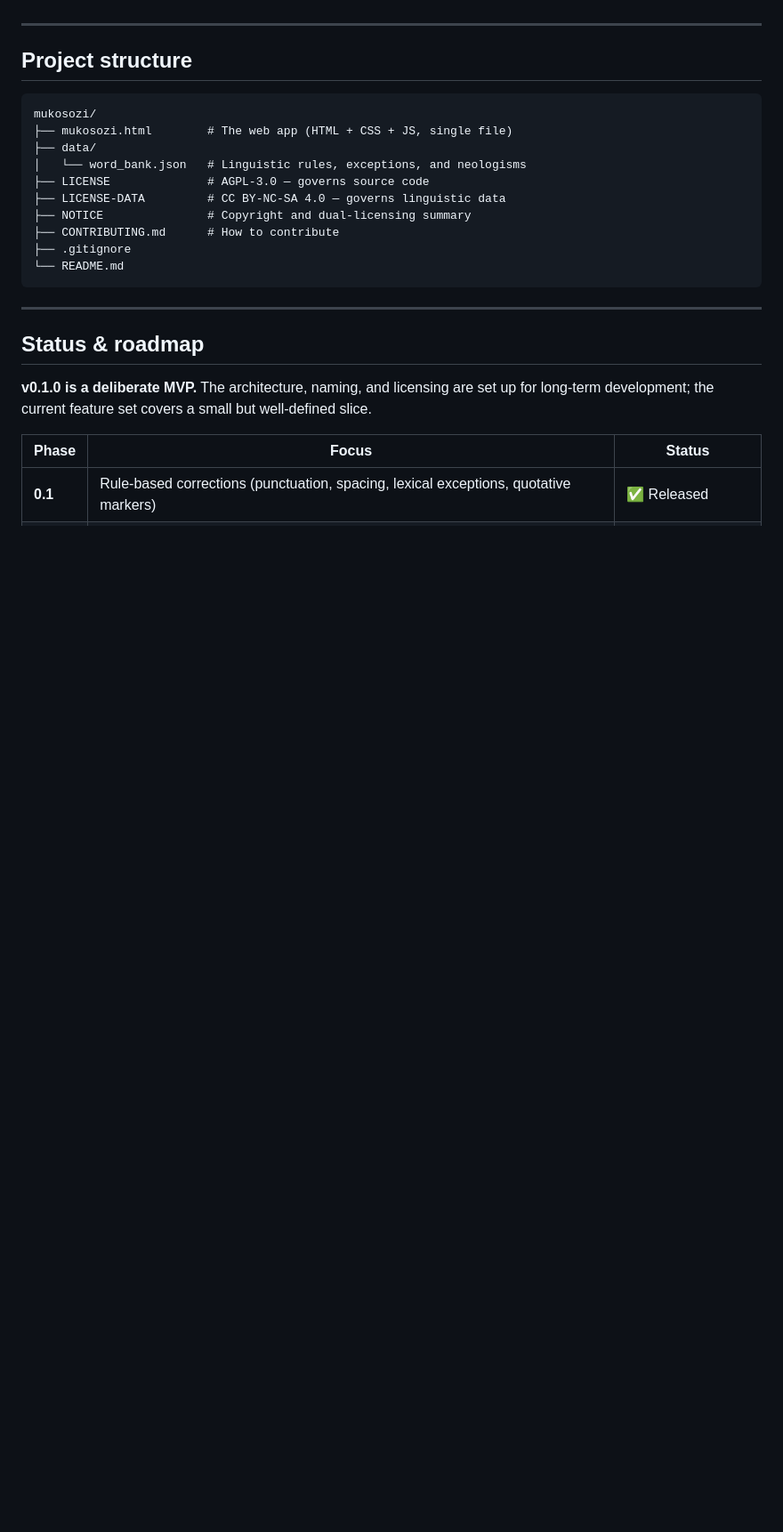
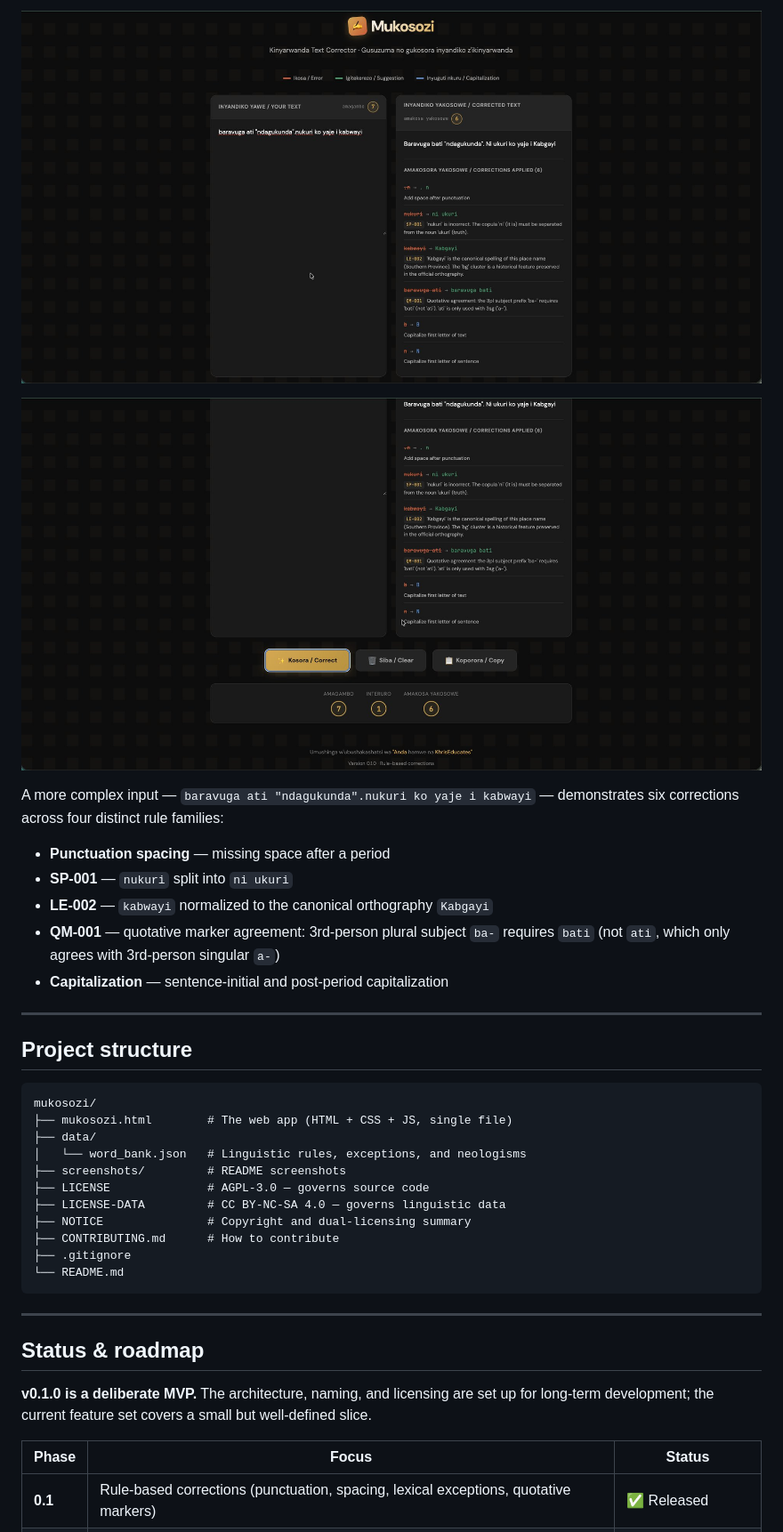
Before and after one commit to mukosozi/mukosozi, a Markdown page: README.md, the part around one of its changes. Shown at 89% size. GitHub-like rendering; pictures changed too: screenshots/03-multi-correction-bottom.png (added), screenshots/03-multi-correction-top.png (added); blank space fills up the shorter version.

```diff
--- a/README.md
+++ b/README.md
@@ -44,3 +57,14 @@ Type or paste Kinyarwanda text on the left; corrected text appears on the right.
+![Multi-rule correction example, top portion of corrections list](screenshots/03-multi-correction-top.png)
+
+![Multi-rule correction example, bottom of corrections list with stats and footer](screenshots/03-multi-correction-bottom.png)
+
+A more complex input — `baravuga ati "ndagukunda".nukuri ko yaje i kabwayi` — demonstrates six corrections across four distinct rule families:
+
+- **Punctuation spacing** — missing space after a period
+- **SP-001** — `nukuri` split into `ni ukuri`
+- **LE-002** — `kabwayi` normalized to the canonical orthography `Kabgayi`
+- **QM-001** — quotative marker agreement: 3rd-person plural subject `ba-` requires `bati` (not `ati`, which only agrees with 3rd-person singular `a-`)
+- **Capitalization** — sentence-initial and post-period capitalization
 
 ---
 
@@ -51,6 +75,7 @@ mukosozi/
 ├── mukosozi.html        # The web app (HTML + CSS + JS, single file)
 ├── data/
 │   └── word_bank.json   # Linguistic rules, exceptions, and neologisms
+├── screenshots/         # README screenshots
 ├── LICENSE              # AGPL-3.0 — governs source code
 ├── LICENSE-DATA         # CC BY-NC-SA 4.0 — governs linguistic data
 ├── NOTICE               # Copyright and dual-licensing summary
```
Also changed, not shown: other parts of README.md (+14 -1 lines), screenshots/01-default-state.png (added), screenshots/02-single-correction.png (added), 1 other file.
